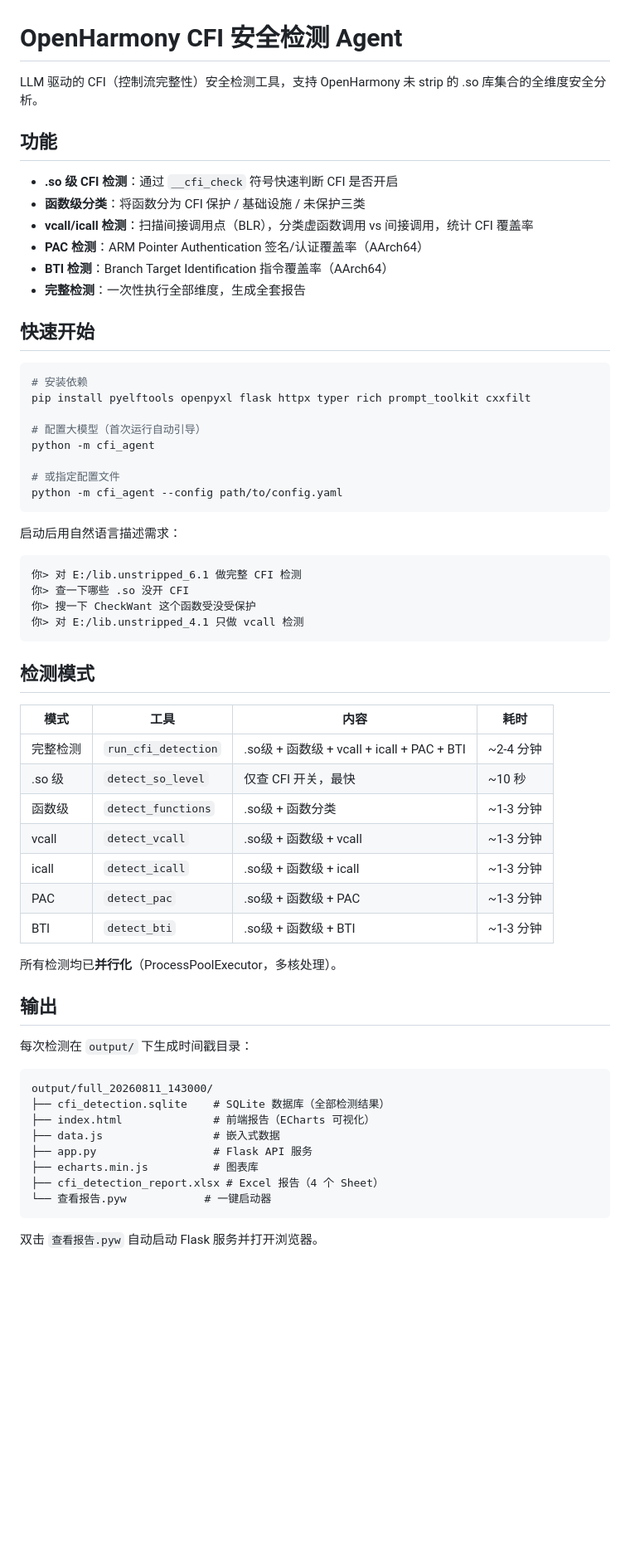
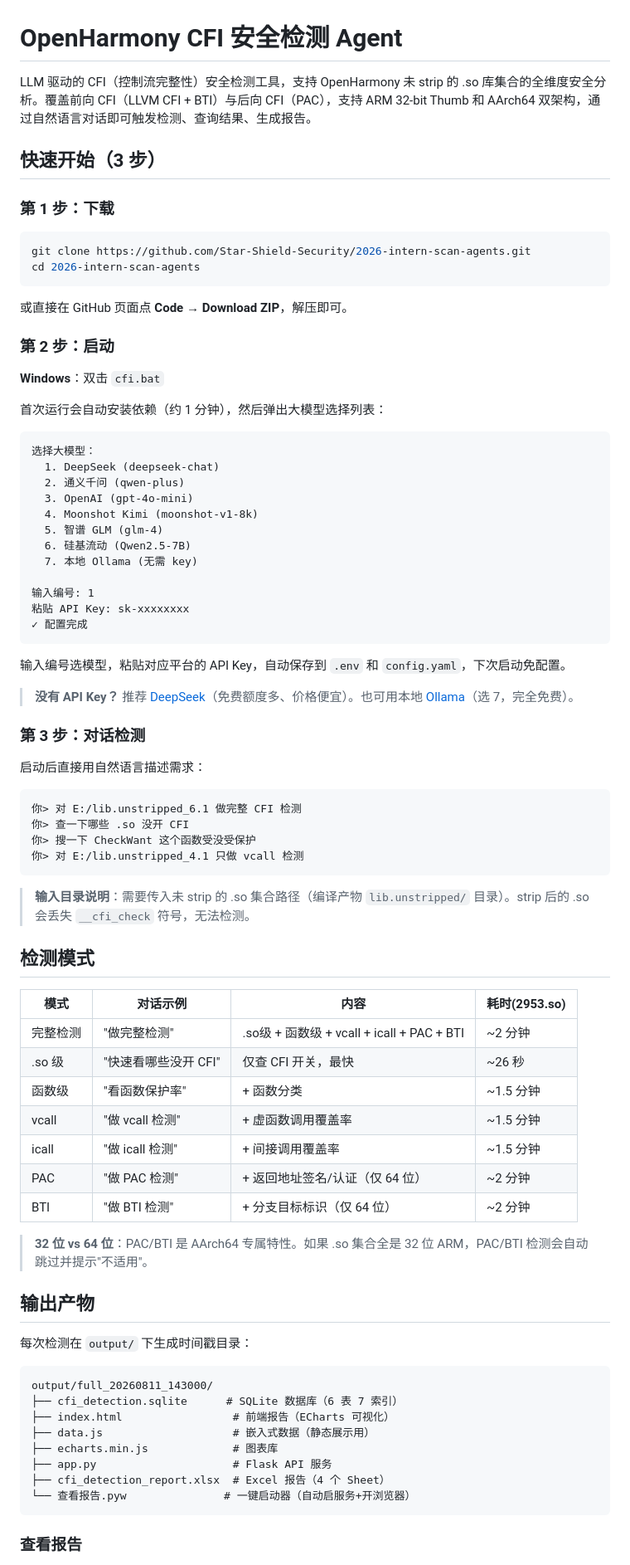
Before and after one commit to lzd0113/cfi-detection-agent, a Markdown page: README.md, the part around one of its changes. Shown at 83% size. Rendered like a GitHub page; blank space fills up the shorter version.

````diff
--- a/README.md
+++ b/README.md
@@ -1,30 +1,46 @@
 # OpenHarmony CFI 安全检测 Agent
 
-LLM 驱动的 CFI（控制流完整性）安全检测工具，支持 OpenHarmony 未 strip 的 .so 库集合的全维度安全分析。
+LLM 驱动的 CFI（控制流完整性）安全检测工具，支持 OpenHarmony 未 strip 的 .so 库集合的全维度安全分析。覆盖前向 CFI（LLVM CFI + BTI）与后向 CFI（PAC），支持 ARM 32-bit Thumb 和 AArch64 双架构，通过自然语言对话即可触发检测、查询结果、生成报告。
 
-## 功能
+## 快速开始（3 步）
 
-- **.so 级 CFI 检测**：通过 `__cfi_check` 符号快速判断 CFI 是否开启
-- **函数级分类**：将函数分为 CFI 保护 / 基础设施 / 未保护三类
-- **vcall/icall 检测**：扫描间接调用点（BLR），分类虚函数调用 vs 间接调用，统计 CFI 覆盖率
-- **PAC 检测**：ARM Pointer Authentication 签名/认证覆盖率（AArch64）
-- **BTI 检测**：Branch Target Identification 指令覆盖率（AArch64）
-- **完整检测**：一次性执行全部维度，生成全套报告
-
-## 快速开始
+### 第 1 步：下载
 
 ```bash
-# 安装依赖
-pip install pyelftools openpyxl flask httpx typer rich prompt_toolkit cxxfilt
-
-# 配置大模型（首次运行自动引导）
-python -m cfi_agent
-
-# 或指定配置文件
-python -m cfi_agent --config path/to/config.yaml
+git clone https://github.com/Star-Shield-Security/2026-intern-scan-agents.git
+cd 2026-intern-scan-agents
 ```
 
-启动后用自然语言描述需求：
+或直接在 GitHub 页面点 **Code → Download ZIP**，解压即可。
+
+### 第 2 步：启动
+
+**Windows**：双击 `cfi.bat`
+
+首次运行会自动安装依赖（约 1 分钟），然后弹出大模型选择列表：
+
+```
+选择大模型：
+  1. DeepSeek (deepseek-chat)
+  2. 通义千问 (qwen-plus)
+  3. OpenAI (gpt-4o-mini)
+  4. Moonshot Kimi (moonshot-v1-8k)
+  5. 智谱 GLM (glm-4)
+  6. 硅基流动 (Qwen2.5-7B)
+  7. 本地 Ollama (无需 key)
+
+输入编号: 1
+粘贴 API Key: sk-xxxxxxxx
+✓ 配置完成
+```
+
+输入编号选模型，粘贴对应平台的 API Key，自动保存到 `.env` 和 `config.yaml`，下次启动免配置。
+
+> **没有 API Key？** 推荐 [DeepSeek](https://platform.deepseek.com/)（免费额度多、价格便宜）。也可用本地 [Ollama](https://ollama.com/)（选 7，完全免费）。
+
+### 第 3 步：对话检测
+
+启动后直接用自然语言描述需求：
 
 ```
 你> 对 E:/lib.unstripped_6.1 做完整 CFI 检测
@@ -33,34 +49,36 @@ python -m cfi_agent --config path/to/config.yaml
 你> 对 E:/lib.unstripped_4.1 只做 vcall 检测
 ```
 
+> **输入目录说明**：需要传入未 strip 的 .so 集合路径（编译产物 `lib.unstripped/` 目录）。strip 后的 .so 会丢失 `__cfi_check` 符号，无法检测。
+
 ## 检测模式
 
-| 模式 | 工具 | 内容 | 耗时 |
-|------|------|------|------|
-| 完整检测 | `run_cfi_detection` | .so级 + 函数级 + vcall + icall + PAC + BTI | ~2-4 分钟 |
-| .so 级 | `detect_so_level` | 仅查 CFI 开关，最快 | ~10 秒 |
-| 函数级 | `detect_functions` | .so级 + 函数分类 | ~1-3 分钟 |
-| vcall | `detect_vcall` | .so级 + 函数级 + vcall | ~1-3 分钟 |
-| icall | `detect_icall` | .so级 + 函数级 + icall | ~1-3 分钟 |
-| PAC | `detect_pac` | .so级 + 函数级 + PAC | ~1-3 分钟 |
-| BTI | `detect_bti` | .so级 + 函数级 + BTI | ~1-3 分钟 |
+| 模式 | 对话示例 | 内容 | 耗时(2953.so) |
+|------|---------|------|-------------|
+| 完整检测 | "做完整检测" | .so级 + 函数级 + vcall + icall + PAC + BTI | ~2 分钟 |
+| .so 级 | "快速看哪些没开 CFI" | 仅查 CFI 开关，最快 | ~26 秒 |
+| 函数级 | "看函数保护率" | + 函数分类 | ~1.5 分钟 |
+| vcall | "做 vcall 检测" | + 虚函数调用覆盖率 | ~1.5 分钟 |
+| icall | "做 icall 检测" | + 间接调用覆盖率 | ~1.5 分钟 |
+| PAC | "做 PAC 检测" | + 返回地址签名/认证（仅 64 位） | ~2 分钟 |
+| BTI | "做 BTI 检测" | + 分支目标标识（仅 64 位） | ~2 分钟 |
 
-所有检测均已**并行化**（ProcessPoolExecutor，多核处理）。
+> **32 位 vs 64 位**：PAC/BTI 是 AArch64 专属特性。如果 .so 集合全是 32 位 ARM，PAC/BTI 检测会自动跳过并提示"不适用"。
 
-## 输出
+## 输出产物
 
 每次检测在 `output/` 下生成时间戳目录：
 
 ```
 output/full_20260811_143000/
-├── cfi_detection.sqlite    # SQLite 数据库（全部检测结果）
-├── index.html              # 前端报告（ECharts 可视化）
-├── data.js                 # 嵌入式数据
-├── app.py                  # Flask API 服务
-├── echarts.min.js          # 图表库
-├── cfi_detection_report.xlsx # Excel 报告（4 个 Sheet）
-└── 查看报告.pyw            # 一键启动器
+├── cfi_detection.sqlite      # SQLite 数据库（6 表 7 索引）
+├── index.html                 # 前端报告（ECharts 可视化）
+├── data.js                    # 嵌入式数据（静态展示用）
+├── echarts.min.js             # 图表库
+├── app.py                     # Flask API 服务
+├── cfi_detection_report.xlsx  # Excel 报告（4 个 Sheet）
+└── 查看报告.pyw               # 一键启动器（自动启服务+开浏览器）
 ```
 
-双击 `查看报告.pyw` 自动启动 Flask 服务并打开浏览器。
+### 查看报告
 
````
Also changed, not shown: other parts of README.md (+138 -64 lines).
